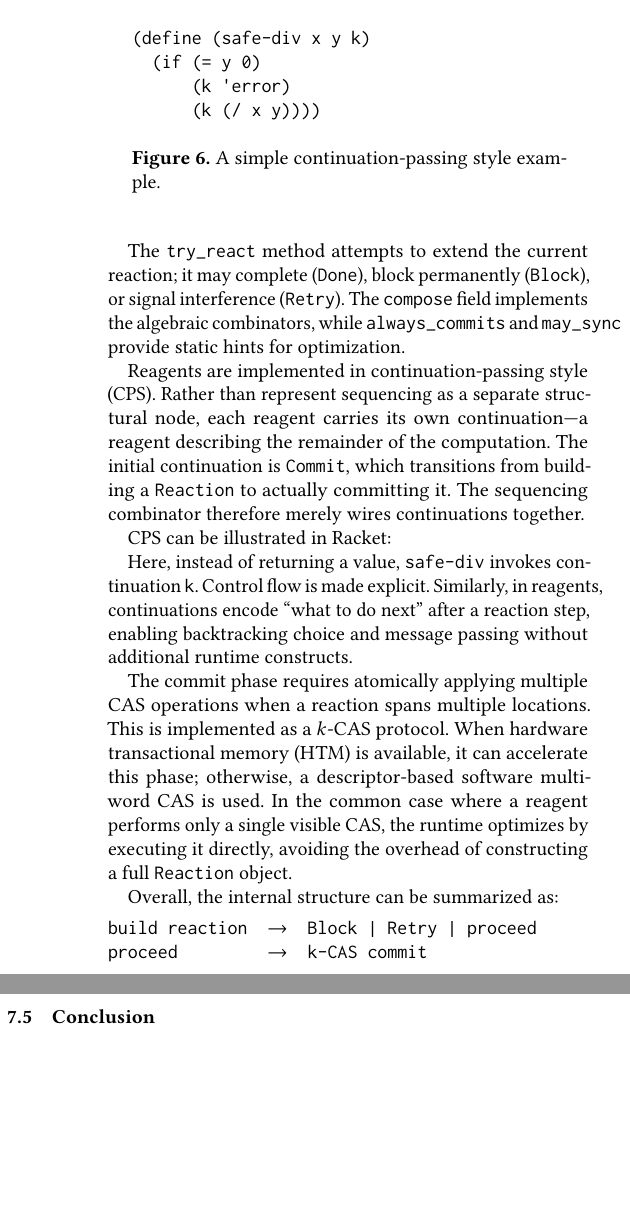
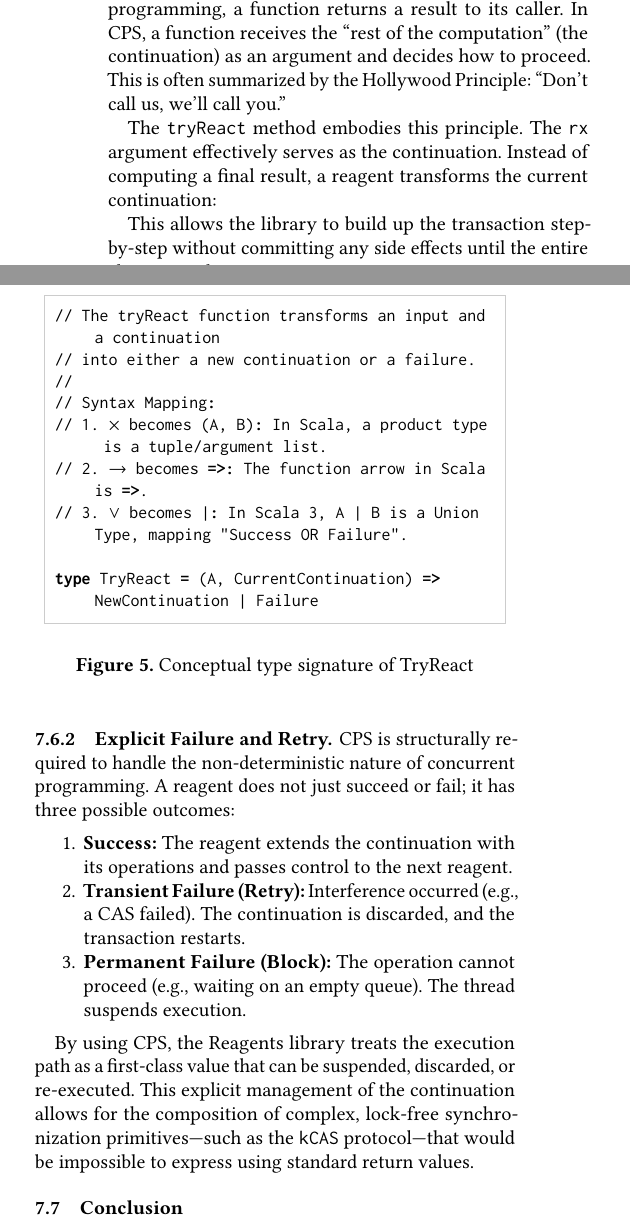
Before and after one commit to durwasa-chakraborty/compre_report, a LaTeX paper (main.tex, which reads sections/07_paper_6.tex): two parts of the columns of page 10 of 10 before the commit and two parts of the columns of page 10 of 11 after it, joined at a grey line, cut at the place of the change, the shorter picture padded with empty space. The pictures show the PDF file main.pdf that the author committed with the source.

Commit message:
INFO: Cosmetic changes, reagents, added references

```diff
--- a/sections/07_paper_6.tex
+++ b/sections/07_paper_6.tex
@@ -91,0 +89,9 @@ Internally, outcomes are represented as:
+\begin{equation}
+    \texttt{result = reagent ! input}
+\end{equation}
+This invocation triggers the aforementioned two-phase process: \textit{accumulation}, where the transaction's effects (such as Compare-and-Swap operations) are collected into a \texttt{Reaction} object, and \textit{commit}, where these effects are atomically applied.
+
+Reagents are composed using combinators that can be thought of as bind operations. The sequencing combinator (\texttt{>>}) chains reagents together:
+\begin{equation}
+    R_{1} \gg R_{2}
+\end{equation}
@@ -91,0 +103 @@ Internally, outcomes are represented as:
+\end{lstlisting}
@@ -92,2 +110,3 @@ Internally, outcomes are represented as:
+In standard direct-style programming, a function returns a result to its caller. In CPS, a function receives the ``rest of the computation'' (the continuation) as an argument and decides how to proceed. This is often summarized by the Hollywood Principle: ``Don't call us, we'll call you.''
 
 \begin{figure}[t]
@@ -101 +114,8 @@ type 'a result =
+// The tryReact function transforms an input and a continuation
+// into either a new continuation or a failure.
+//
+// Syntax Mapping:
+// 1. $\times$ becomes (A, B): In Scala, a product type is a tuple/argument list.
+// 2. $\to$ becomes =>: The function arrow in Scala is =>.
+// 3. $\lor$ becomes |: In Scala 3, A | B is a Union Type, mapping "Success OR Failure".
 
@@ -111,52 +122,18 @@ type ('a,'b) t = {
-\label{fig:reagent-core}
+type TryReact = (A, CurrentContinuation) => NewContinuation | Failure
+\end{lstlisting}
+\caption{Conceptual type signature of TryReact}
+\label{fig:type-tryreact}
 \end{figure}
 
-The \texttt{try\_react} method attempts to extend the current reaction; it may
-complete (\texttt{Done}), block permanently (\texttt{Block}), or signal
-interference (\texttt{Retry}). The \texttt{compose} field implements the
-algebraic combinators, while \texttt{always\_commits} and \texttt{may\_sync}
-provide static hints for optimization.
+The \texttt{tryReact} method embodies this principle. The \texttt{rx} argument effectively serves as the continuation. Instead of computing a final result, a reagent transforms the current continuation:
 
-Reagents are implemented in continuation-passing style (CPS). Rather than
-represent sequencing as a separate structural node, each reagent carries its
-own continuation—a reagent describing the remainder of the computation. The
-initial continuation is \texttt{Commit}, which transitions from building a
-\texttt{Reaction} to actually committing it. The sequencing combinator
-therefore merely wires continuations together.
+This allows the library to build up the transaction step-by-step without committing any side effects until the entire chain is ready.
 
-CPS can be illustrated in Racket:
+\subsubsection{Explicit Failure and Retry}
+CPS is structurally required to handle the non-deterministic nature of concurrent programming. A reagent does not just succeed or fail; it has three possible outcomes:
+\begin{enumerate}
+    \item \textbf{Success:} The reagent extends the continuation with its operations and passes control to the next reagent.
+    \item \textbf{Transient Failure (Retry):} Interference occurred (e.g., a CAS failed). The continuation is discarded, and the transaction restarts.
+    \item \textbf{Permanent Failure (Block):} The operation cannot proceed (e.g., waiting on an empty queue). The thread suspends execution.
+\end{enumerate}
 
-\begin{figure}[t]
-\centering
-\begin{minipage}{0.9\linewidth}
-\begin{verbatim}
-(define (safe-div x y k)
-  (if (= y 0)
-      (k 'error)
-      (k (/ x y))))
-\end{verbatim}
-\caption{A simple continuation-passing style example.}
-\label{fig:cps}
-\end{minipage}
-\end{figure}
-
-Here, instead of returning a value, \texttt{safe-div} invokes continuation
-\texttt{k}. Control flow is made explicit. Similarly, in reagents,
-continuations encode ``what to do next'' after a reaction step, enabling
-backtracking choice and message passing without additional runtime constructs.
-
-The commit phase requires atomically applying multiple CAS operations when a
-reaction spans multiple locations. This is implemented as a $k$-CAS protocol.
-When hardware transactional memory (HTM) is available, it can accelerate this
-phase; otherwise, a descriptor-based software multi-word CAS is used. In the
-common case where a reagent performs only a single visible CAS, the runtime
-optimizes by executing it directly, avoiding the overhead of constructing a
-full \texttt{Reaction} object.
-
-Overall, the internal structure can be summarized as:
-
-\begin{verbatim}
-build reaction  →  Block | Retry | proceed
-proceed         →  k-CAS commit
-commit result   →  Done | Retry
-\end{verbatim}
@@ -198,5 +140,4 @@ transient failures allow retry.}
-\end{figure}
-
+By using CPS, the Reagents library treats the execution path as a first-class value that can be suspended, discarded, or re-executed. This explicit management of the continuation allows for the composition of complex, lock-free synchronization primitives---such as the \texttt{kCAS} protocol---that would be impossible to express using standard return values.
 
 \subsection{Conclusion}
 Reagents suggest a transactional abstraction for lock-free data structures with explicit commit boundaries. Such structure may significantly simplify reasoning about linearization points and compositional correctness. Developing a formal operational semantics could therefore provide a foundation for automated linearizability verification in the presence of both shared-state and message-passing interactions.
```
Also changed, not shown: main.tex (+14 -0 lines), references.bib (+8 -0 lines), main.pdf, sections/07_paper_6.tex (84 more changed lines), 1 other file.
